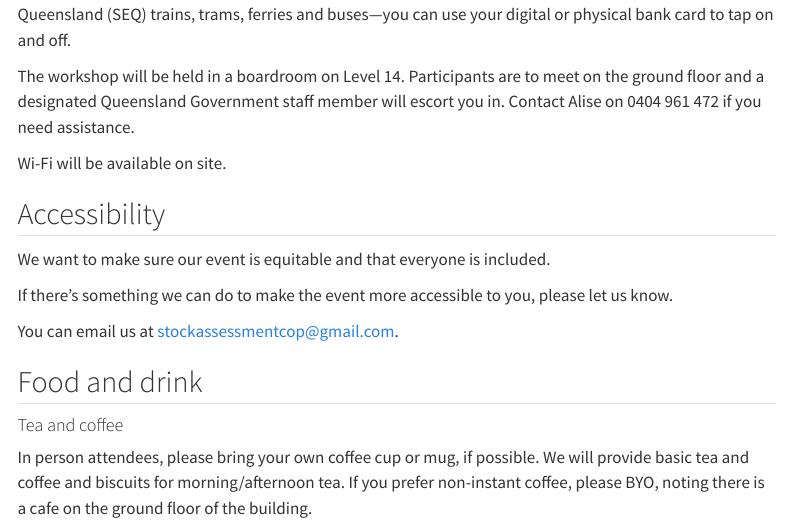
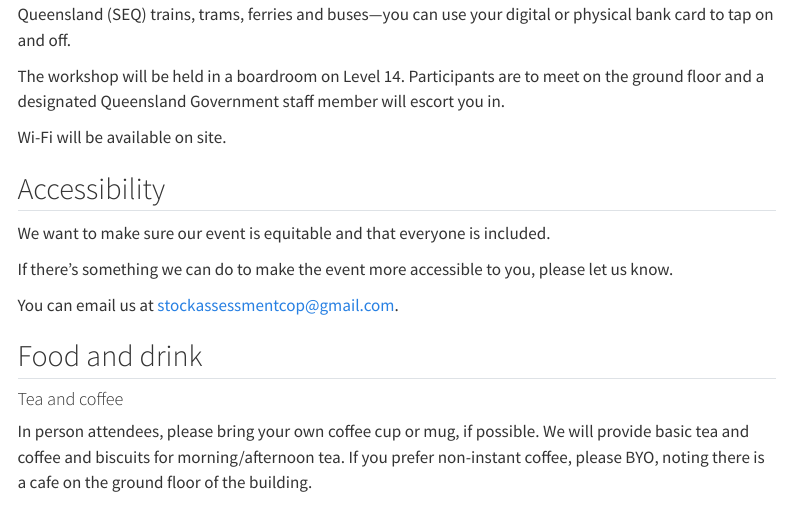
Before and after one commit to StockAssessmentCOP/asacop2026, a Quarto document (additional.qmd): the page in a window 1100 px wide, from 820 px down. Rendered offline with R 4.5, knitr and Pandoc in place of Quarto, with nearby package versions; menus at the side of the page are left out.

Commit message:
Publish site to docs/

````diff
--- a/additional.qmd
+++ b/additional.qmd
@@ -21,7 +21,7 @@ The venue (275 George Street, Brisbane) is the location of Fisheries Queensland'
 ```
 All public transport fares in Queensland cost 50 cents. Contactless payment is available on all South East Queensland (SEQ) trains, trams, ferries and buses—you can use your digital or physical bank card to tap on and off.
 
-The workshop will be held in a boardroom on Level 14. Participants are to meet on the ground floor and a designated Queensland Government staff member will escort you in. Contact Alise on 0404 961 472 if you need assistance.
+The workshop will be held in a boardroom on Level 14. Participants are to meet on the ground floor and a designated Queensland Government staff member will escort you in.
 
 Wi-Fi will be available on site.
 
````
Also changed, not shown: docs/search.json, 2 other files.
